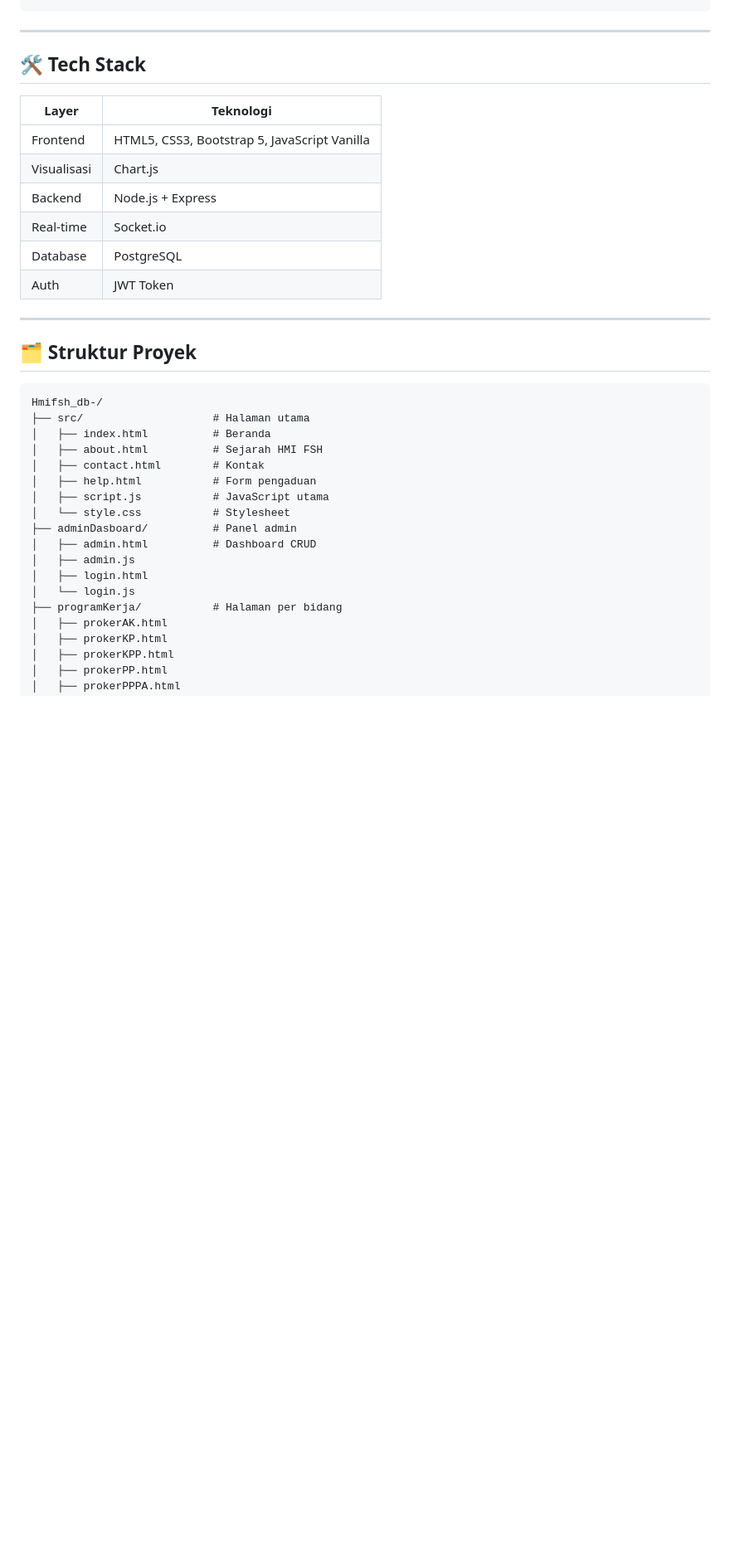
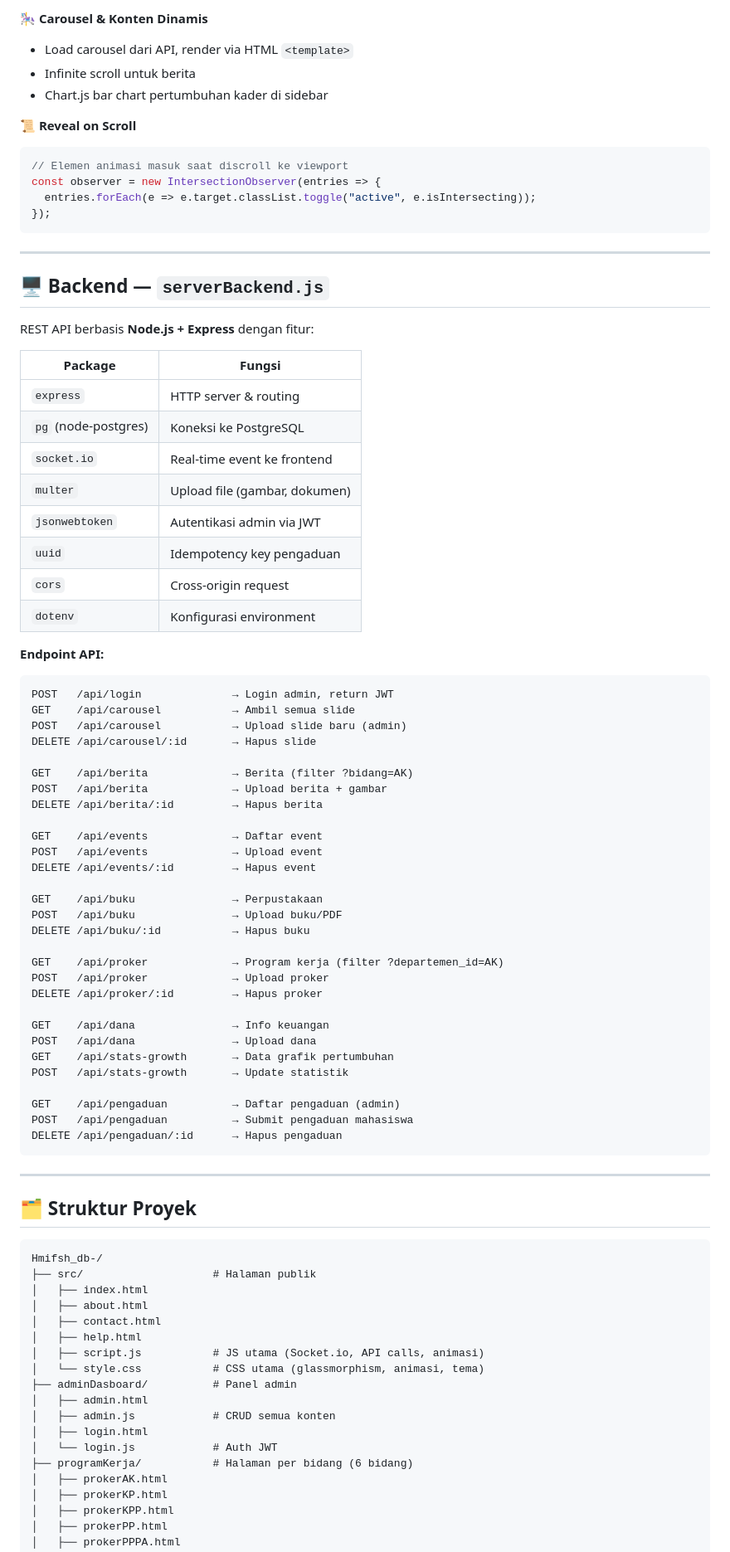
Before and after one commit to hayqalbanihakim212-crypto/Hmifsh_db-, a Markdown page: README.md, the part around one of its changes. Shown at 83% size. Rendered like a GitHub page; blank space fills up the shorter version.

````diff
--- a/README.md
+++ b/README.md
@@ -61,17 +116,66 @@ HMI Komisariat FSH UINSU (2025–2028)
+**🎠 Carousel & Konten Dinamis**
+- Load carousel dari API, render via HTML `<template>`
+- Infinite scroll untuk berita
+- Chart.js bar chart pertumbuhan kader di sidebar
+
+**📜 Reveal on Scroll**
+```js
+// Elemen animasi masuk saat discroll ke viewport
+const observer = new IntersectionObserver(entries => {
+  entries.forEach(e => e.target.classList.toggle("active", e.isIntersecting));
+});
 ```
 
 ---
 
-## 🛠️ Tech Stack
+## 🖥️ Backend — `serverBackend.js`
 
-| Layer | Teknologi |
-|-------|-----------|
-| Frontend | HTML5, CSS3, Bootstrap 5, JavaScript Vanilla |
-| Visualisasi | Chart.js |
-| Backend | Node.js + Express |
-| Real-time | Socket.io |
-| Database | PostgreSQL |
-| Auth | JWT Token |
+REST API berbasis **Node.js + Express** dengan fitur:
+
+| Package | Fungsi |
+|---------|--------|
+| `express` | HTTP server & routing |
+| `pg` (node-postgres) | Koneksi ke PostgreSQL |
+| `socket.io` | Real-time event ke frontend |
+| `multer` | Upload file (gambar, dokumen) |
+| `jsonwebtoken` | Autentikasi admin via JWT |
+| `uuid` | Idempotency key pengaduan |
+| `cors` | Cross-origin request |
+| `dotenv` | Konfigurasi environment |
+
+**Endpoint API:**
+
+```
+POST   /api/login              → Login admin, return JWT
+GET    /api/carousel           → Ambil semua slide
+POST   /api/carousel           → Upload slide baru (admin)
+DELETE /api/carousel/:id       → Hapus slide
+
+GET    /api/berita             → Berita (filter ?bidang=AK)
+POST   /api/berita             → Upload berita + gambar
+DELETE /api/berita/:id         → Hapus berita
+
+GET    /api/events             → Daftar event
+POST   /api/events             → Upload event
+DELETE /api/events/:id         → Hapus event
+
+GET    /api/buku               → Perpustakaan
+POST   /api/buku               → Upload buku/PDF
+DELETE /api/buku/:id           → Hapus buku
+
+GET    /api/proker             → Program kerja (filter ?departemen_id=AK)
+POST   /api/proker             → Upload proker
+DELETE /api/proker/:id         → Hapus proker
+
+GET    /api/dana               → Info keuangan
+POST   /api/dana               → Upload dana
+GET    /api/stats-growth       → Data grafik pertumbuhan
+POST   /api/stats-growth       → Update statistik
+
+GET    /api/pengaduan          → Daftar pengaduan (admin)
+POST   /api/pengaduan          → Submit pengaduan mahasiswa
+DELETE /api/pengaduan/:id      → Hapus pengaduan
+```
 
 ---
 
@@ -79,19 +183,19 @@ HMI Komisariat FSH UINSU (2025–2028)
 
 ```
 Hmifsh_db-/
-├── src/                    # Halaman utama
-│   ├── index.html          # Beranda
-│   ├── about.html          # Sejarah HMI FSH
-│   ├── contact.html        # Kontak
-│   ├── help.html           # Form pengaduan
-│   ├── script.js           # JavaScript utama
-│   └── style.css           # Stylesheet
+├── src/                    # Halaman publik
+│   ├── index.html
+│   ├── about.html
+│   ├── contact.html
+│   ├── help.html
+│   ├── script.js           # JS utama (Socket.io, API calls, animasi)
+│   └── style.css           # CSS utama (glassmorphism, animasi, tema)
 ├── adminDasboard/          # Panel admin
-│   ├── admin.html          # Dashboard CRUD
-│   ├── admin.js
+│   ├── admin.html
+│   ├── admin.js            # CRUD semua konten
 │   ├── login.html
-│   └── login.js
-├── programKerja/           # Halaman per bidang
+│   └── login.js            # Auth JWT
+├── programKerja/           # Halaman per bidang (6 bidang)
 │   ├── prokerAK.html
 │   ├── prokerKP.html
 │   ├── prokerKPP.html
````
Also changed, not shown: other parts of README.md (+82 -46 lines).
